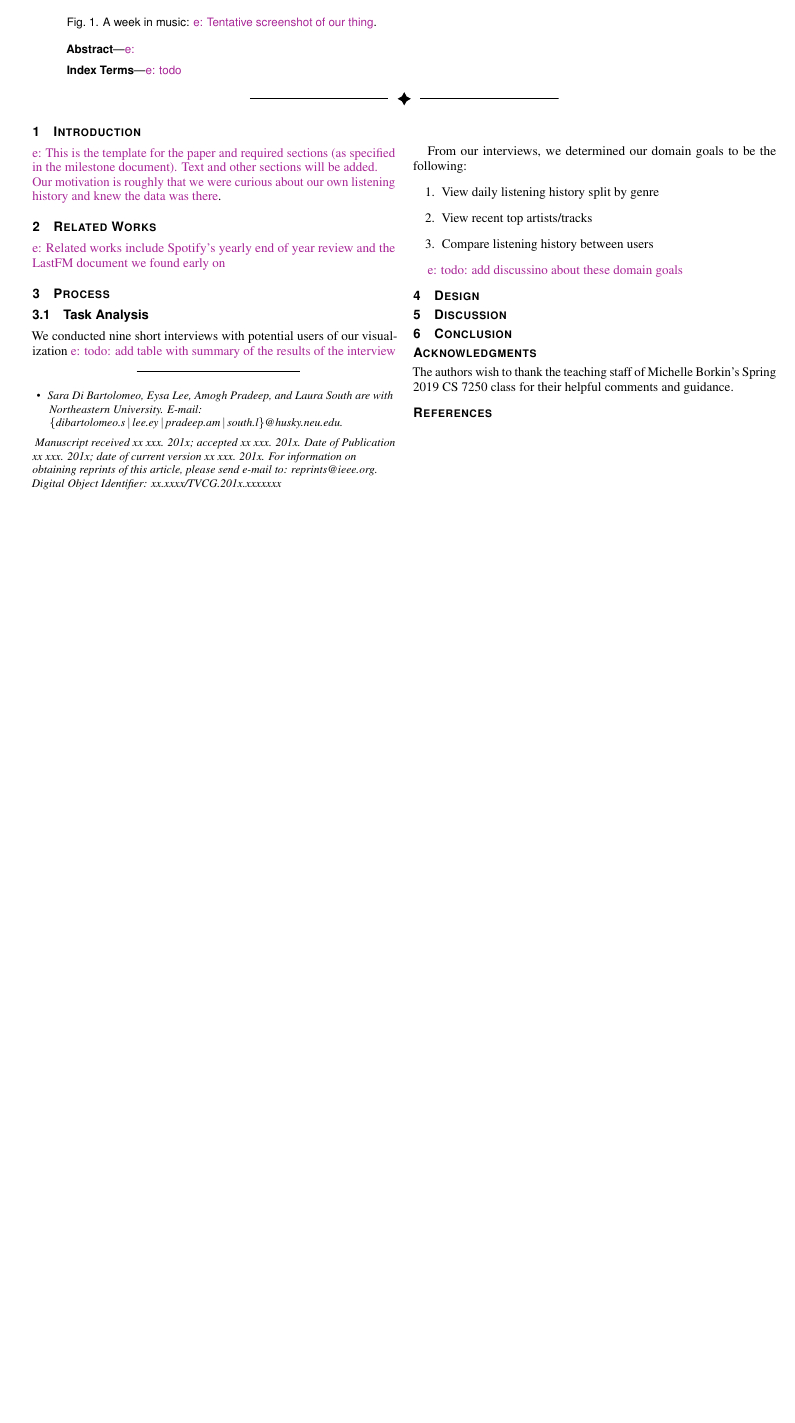
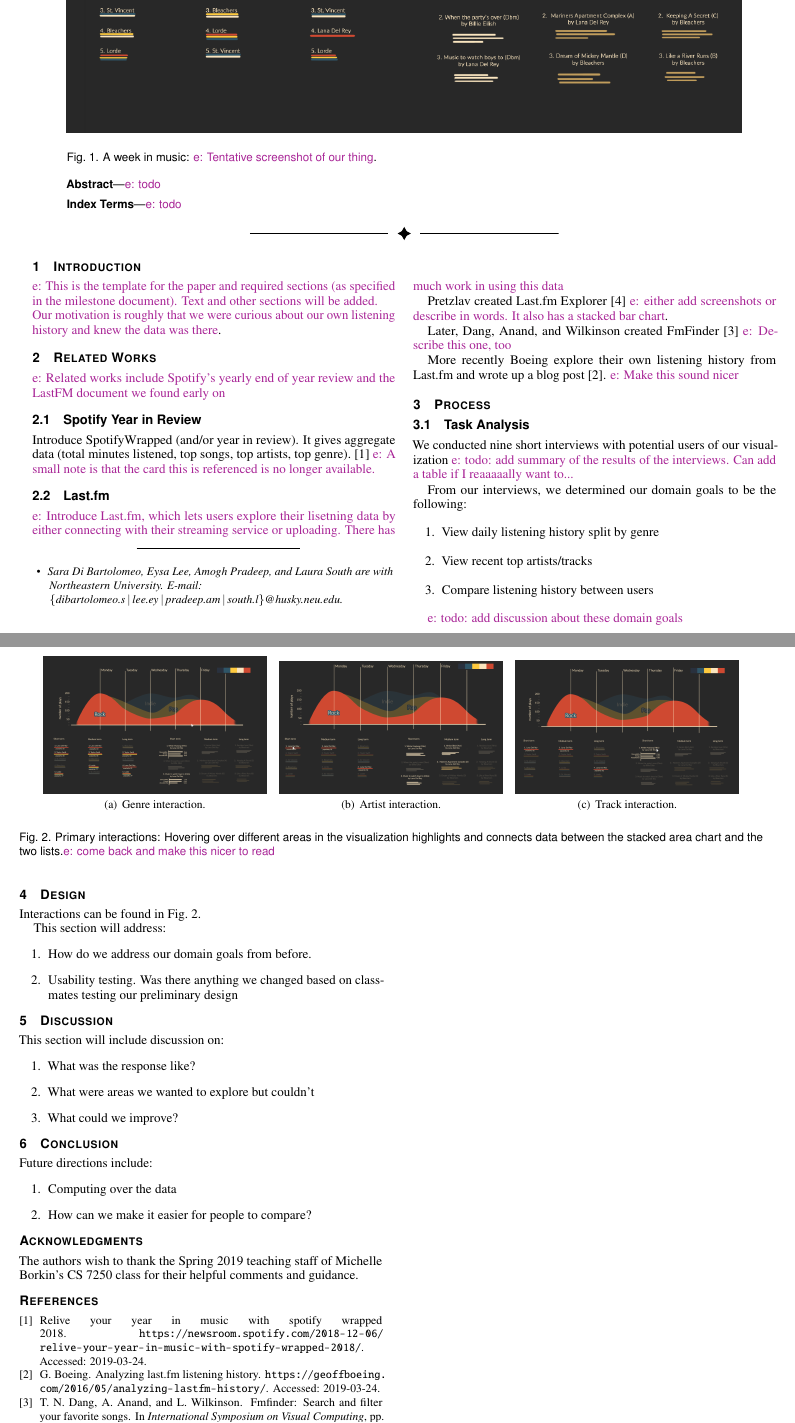
Before and after one commit to lsouth/spotify-visualization, a LaTeX document (docs/final_report.tex, which reads docs/vgtc.cls): part of the page before the commit and two parts of pages 1 and 2 of 2 after it, the two joined at a grey line, cut so that both start at the same text, the shorter picture padded with empty space. Compiled offline with pdfLaTeX.

Commit message:
added references and removed some ugly formatting stuff i didnt like

```diff
--- a/docs/final_report.tex
+++ b/docs/final_report.tex
@@ -67,7 +67,7 @@
 \onlineid{0}
 
 %% Paper title.
-\title{Visualizing Music Listening History with the Spotify API}
+\title{My Week in Music: Visualizing Music Listening History}
 %% This is how authors are specified in the journal style
 
 %% indicate IEEE Member or Student Member in form indicated below
@@ -79,11 +79,11 @@
 }
 
 %other entries to be set up for journal
-\shortauthortitle{Di Bartolomeo \MakeLowercase{\textit{et al.}}: Visualizing Music Listening History with the Spotify API}
+\shortauthortitle{Di Bartolomeo \MakeLowercase{\textit{et al.}}: My Week in Music: Visualizing Music Listening History}
 %\shortauthortitle{Firstauthor \MakeLowercase{\textit{et al.}}: Paper Title}
 
 %% Abstract section.
-\abstract{\eysa{}%
+\abstract{\eysa{todo}%
 } % end of abstract
 
 %% Keywords that describe your work. Will show as 'Index Terms' in journal
@@ -137,10 +137,23 @@ Our motivation is roughly that we were curious about our own listening history a
 
 \section{Related Works}
 \eysa{Related works include Spotify's yearly end of year review and the LastFM document we found early on}
+\subsection{Spotify Year in Review}
+
+Introduce SpotifyWrapped (and/or year in review). It gives aggregate data (total minutes listened, top songs, top artists, top genre).\cite{Spo18} \eysa{A small note is that the card this is referenced is no longer available.}
+
+\subsection{Last.fm}
+
+\eysa{Introduce Last.fm, which lets users explore their lisetning data by either connecting with their streaming service or uploading. There has much work in using this data}
+
+Pretzlav created Last.fm Explorer \cite{Pre08} \eysa{either add screenshots or describe in words. It also has a stacked bar chart}.
+
+Later, Dang, Anand, and Wilkinson created FmFinder \cite{Dan12} \eysa{Describe this one, too}
+
+More recently Boeing explore their own listening history from Last.fm and wrote up a blog post \cite{Boe16}. \eysa{Make this sound nicer}
 
 \section{Process}
 \subsection{Task Analysis}
-We conducted nine short interviews with potential users of our visualization \eysa{todo: add table with summary of the results of the interview}
+We conducted nine short interviews with potential users of our visualization \eysa{todo: add summary of the results of the interviews. Can add a table if I reaaaaally want to...}
 
 From our interviews, we determined our domain goals to be the following:
 \begin{enumerate}
@@ -149,38 +162,48 @@ From our interviews, we determined our domain goals to be the following:
   \item Compare listening history between users
 \end{enumerate}
 
-\eysa{todo: add discussino about these domain goals}
+\eysa{todo: add discussion about these domain goals}
+
+\begin{figure*}
+\centering
+\mbox{
+  \subfigure[Genre interaction.\label{fig:genre_interaction}]{\includegraphics[width=0.3\textwidth]{genre_interaction}}\quad
+  \subfigure[Artist interaction.\label{fig:artist_interaction}]{\includegraphics[width=0.3\textwidth]{artist_interaction}}\quad
+  \subfigure[Track interaction.\label{fig:track_interaction}]{\includegraphics[width=0.3\textwidth]{track_interaction}}
+}
+\caption{Primary interactions: Hovering over different areas in the visualization highlights and connects data between the stacked area chart and the two lists.\eysa{come back and make this nicer to read}}
+\label{fig:interactions}
+\end{figure*}
 
 \section{Design}
 
-% \begin{figure}[tb]
-%  \centering
-%  \includegraphics[width=\columnwidth]{genre_interaction}
-%  \caption{\eysa{todo: add caption}.}
-%  \label{fig:genre_interaction}
-% \end{figure}
+Interactions can be found in \autoref{fig:interactions}.
 
-% \begin{figure}[tb]
-%  \centering
-%  \includegraphics[width=\columnwidth]{artist_interaction}
-%  \caption{\eysa{todo: add caption}.}
-%  \label{fig:artist_interaction}
-% \end{figure}
-
-% \begin{figure}[tb]
-%  \centering
-%  \includegraphics[width=\columnwidth]{track_interaction}
-%  \caption{\eysa{todo: add caption}.}
-%  \label{fig:track_interaction}
-% \end{figure}
+This section will address:
+\begin{enumerate}
+  \item How do we address our domain goals from before.
+  \item Usability testing. Was there anything we changed based on classmates testing our preliminary design
+\end{enumerate}
 
 \section{Discussion}
+This section will include discussion on:
+\begin{enumerate}
+  \item What was the response like?
+  \item What were areas we wanted to explore but couldn't
+  \item What could we improve?
+\end{enumerate}
 
 \section{Conclusion}
 
+Future directions include:
+\begin{enumerate}
+  \item Computing over the data
+  \item How can we make it easier for people to compare?
+\end{enumerate}
+
 %% if specified like this the section will be committed in review mode
 \acknowledgments{
-The authors wish to thank the teaching staff of Michelle Borkin's Spring 2019 CS 7250 class for their helpful comments and guidance.
+The authors wish to thank the Spring 2019 teaching staff of Michelle Borkin's CS 7250 class for their helpful comments and guidance.
 }
 
 %\bibliographystyle{abbrv}
--- a/docs/vgtc.cls
+++ b/docs/vgtc.cls
@@ -342,14 +342,14 @@
 %\newcommand{\journalid}[1]{\renewcommand{\journalidtxt}{#1}}
 
 %%Comment from here
-\newcommand{\manuscriptnotetxt}{
-Manuscript received xx xxx. 201x; accepted xx xxx. 201x. Date of Publication xx xxx. 201x; date of current version xx xxx. 201x. For information on obtaining reprints of this article, please send  e-mail to: reprints@ieee.org. Digital Object Identifier: xx.xxxx/TVCG.201x.xxxxxxx
-}
+% \newcommand{\manuscriptnotetxt}{
+% Manuscript received xx xxx. 201x; accepted xx xxx. 201x. Date of Publication xx xxx. 201x; date of current version xx xxx. 201x. For information on obtaining reprints of this article, please send  e-mail to: reprints@ieee.org. Digital Object Identifier: xx.xxxx/TVCG.201x.xxxxxxx
+% }
 %% to here to not use the blank
 
 %% NOTE FOR BLANK SPACING
 %% uncomment from here
-%\newcommand{\manuscriptnotetxt}{\vspace{.25in}}
+\newcommand{\manuscriptnotetxt}{}%\vspace{.25in}}
 %%  to here
 \newcommand{\manuscriptnote}[1]{\renewcommand{\manuscriptnotetxt}{#1}}
 \newcommand{\copyrighttext}{}
```
Also changed, not shown: docs/references.bib (+27 -0 lines), docs/makefile, docs/pictures/artist_interaction.png (renamed from docs/pictures/artist_interaction.PNG), docs/pictures/genre_interaction.png (renamed from docs/pictures/genre_interaction.PNG), docs/pictures/mockup.png (renamed from docs/pictures/mockup.PNG), docs/pictures/spotify_wrapped.png (added), docs/pictures/track_interaction.png (renamed from docs/pictures/track_interaction.PNG), docs/final_report.tex (4 more changed lines).
